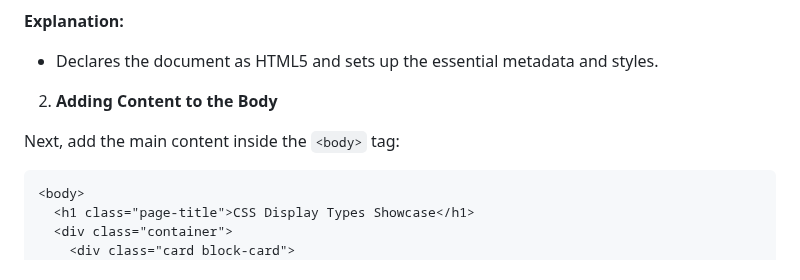
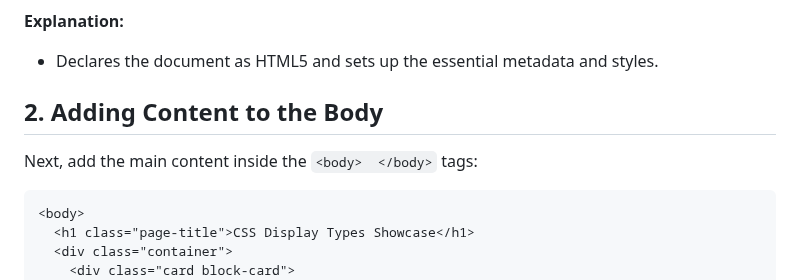
Before and after one commit to NikolaosPapas/aisd-wde-4-the-box-model, a Markdown page: README.md, the part around one of its changes. Rendered like a GitHub page.

Commit message:
new CSS  portion

````diff
--- a/README.md
+++ b/README.md
@@ -46,9 +46,9 @@ Start with the basic HTML5 boilerplate to set up the foundation of your document
 **Explanation:**
 - Declares the document as HTML5 and sets up the essential metadata and styles.
 
-2. **Adding Content to the Body**
+## 2. **Adding Content to the Body**
 
-Next, add the main content inside the `<body>` tag:
+Next, add the main content inside the `<body>  </body>` tags:
 
 ```html
 <body>
````
Also changed, not shown: other parts of README.md (+1 -1 lines).
